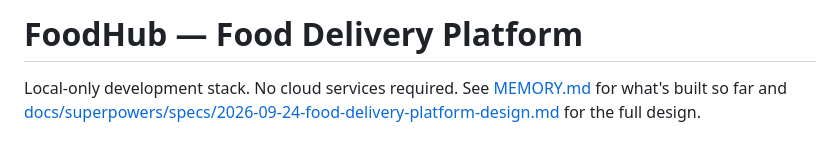
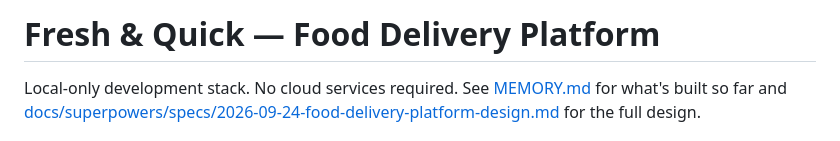
Before and after one commit to vishalshah737704/Fresh-Quick, a Markdown page: README.md, the part around the change. Drawn GitHub-style.

Commit message:
docs: update project memory docs for Fresh & Quick redesign

```diff
--- a/README.md
+++ b/README.md
@@ -1,4 +1,4 @@
-# FoodHub — Food Delivery Platform
+# Fresh & Quick — Food Delivery Platform
 
 Local-only development stack. No cloud services required. See
 [MEMORY.md](MEMORY.md) for what's built so far and
```
Also changed, not shown: CLAUDE.md (+10 -4 lines), MEMORY.md (+46 -4 lines).
